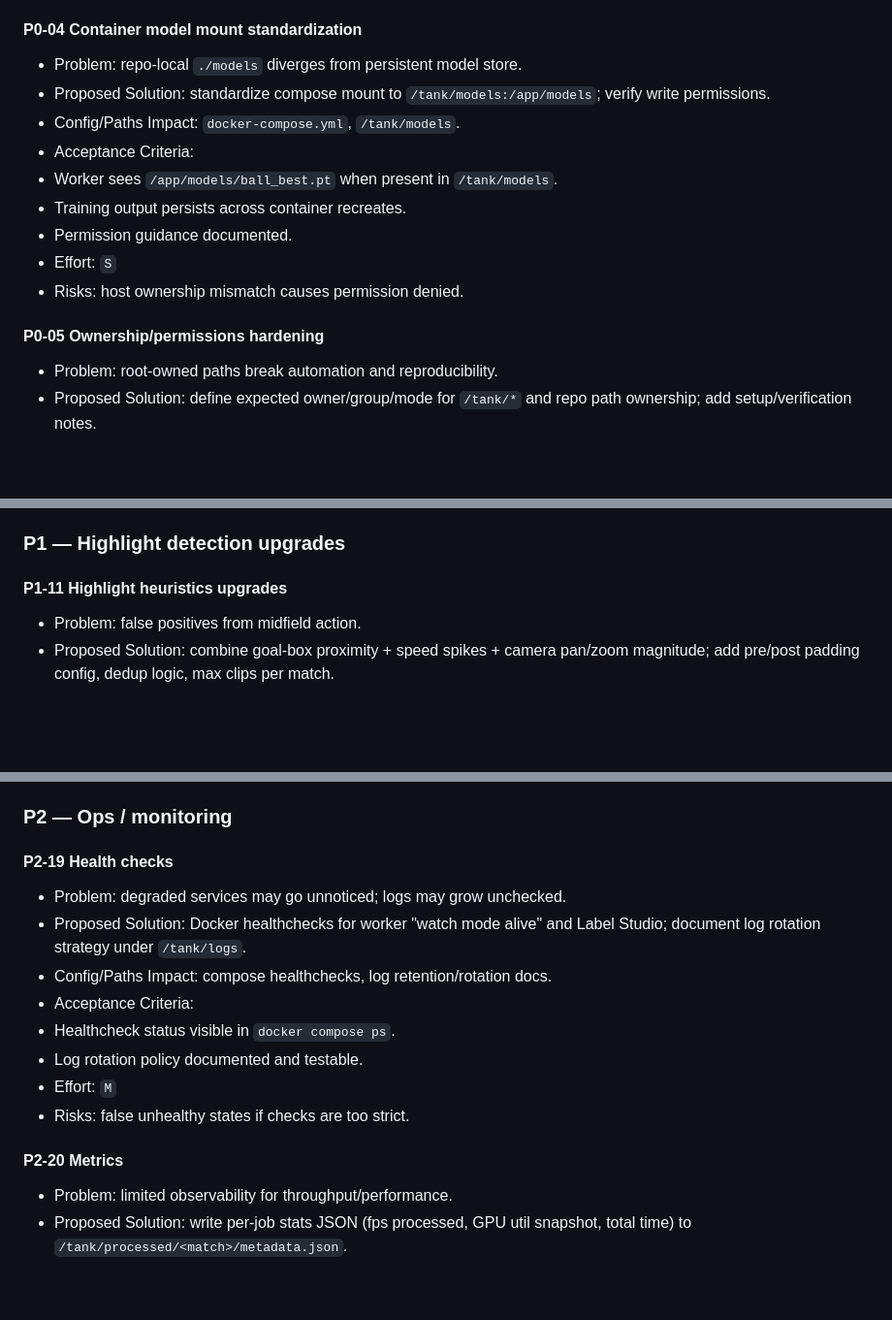
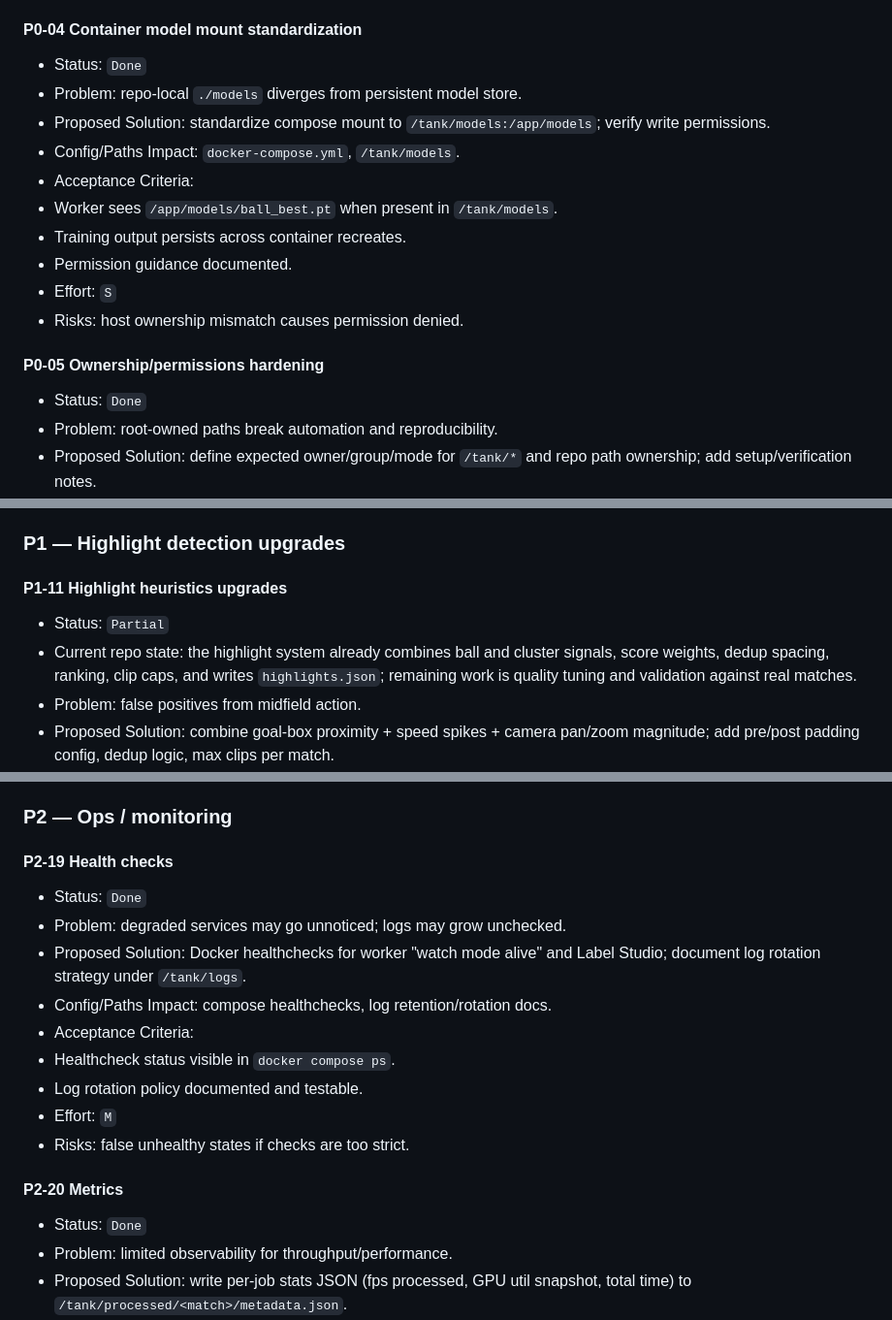
Before and after one commit to humac/soccer360, a Markdown page: docs/FUTURE_FEATURES.md, 3 parts joined by grey strips. Shown at 97% size. GitHub-like rendering; blank space fills up the shorter version.

```diff
--- a/docs/FUTURE_FEATURES.md
+++ b/docs/FUTURE_FEATURES.md
@@ -53,6 +68,7 @@
 - Risks: broadcast quality reduced by static framing.
 
 #### P0-04 Container model mount standardization
+- Status: `Done`
 - Problem: repo-local `./models` diverges from persistent model store.
 - Proposed Solution: standardize compose mount to `/tank/models:/app/models`; verify write permissions.
 - Config/Paths Impact: `docker-compose.yml`, `/tank/models`.
@@ -64,6 +80,7 @@
 - Risks: host ownership mismatch causes permission denied.
 
 #### P0-05 Ownership/permissions hardening
+- Status: `Done`
 - Problem: root-owned paths break automation and reproducibility.
 - Proposed Solution: define expected owner/group/mode for `/tank/*` and repo path ownership; add setup/verification notes.
 - Config/Paths Impact: `/tank` datasets and `/tank/pipeline` repo ownership docs.
@@ -134,6 +157,8 @@
 ### P1 — Highlight detection upgrades
 
 #### P1-11 Highlight heuristics upgrades
+- Status: `Partial`
+- Current repo state: the highlight system already combines ball and cluster signals, score weights, dedup spacing, ranking, clip caps, and writes `highlights.json`; remaining work is quality tuning and validation against real matches.
 - Problem: false positives from midfield action.
 - Proposed Solution: combine goal-box proximity + speed spikes + camera pan/zoom magnitude; add pre/post padding config, dedup logic, max clips per match.
 - Config/Paths Impact: highlight thresholds and clip limits in config.
@@ -222,6 +257,7 @@
 ### P2 — Ops / monitoring
 
 #### P2-19 Health checks
+- Status: `Done`
 - Problem: degraded services may go unnoticed; logs may grow unchecked.
 - Proposed Solution: Docker healthchecks for worker "watch mode alive" and Label Studio; document log rotation strategy under `/tank/logs`.
 - Config/Paths Impact: compose healthchecks, log retention/rotation docs.
@@ -232,6 +268,7 @@
 - Risks: false unhealthy states if checks are too strict.
 
 #### P2-20 Metrics
+- Status: `Done`
 - Problem: limited observability for throughput/performance.
 - Proposed Solution: write per-job stats JSON (fps processed, GPU util snapshot, total time) to `/tank/processed/<match>/metadata.json`.
 - Config/Paths Impact: metadata schema extension in processed outputs.
```
Also changed, not shown: other parts of docs/FUTURE_FEATURES.md (+34 -3 lines).
